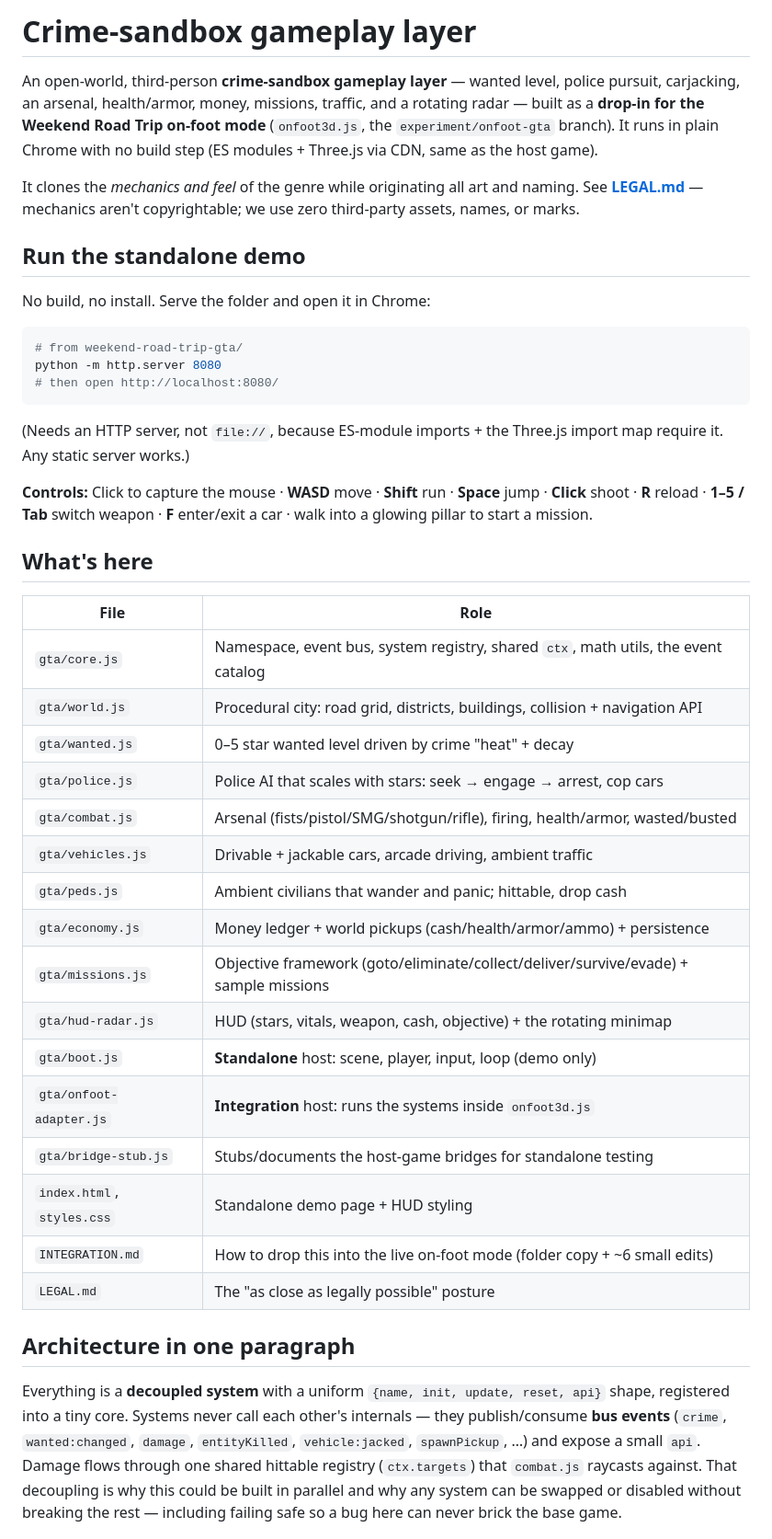
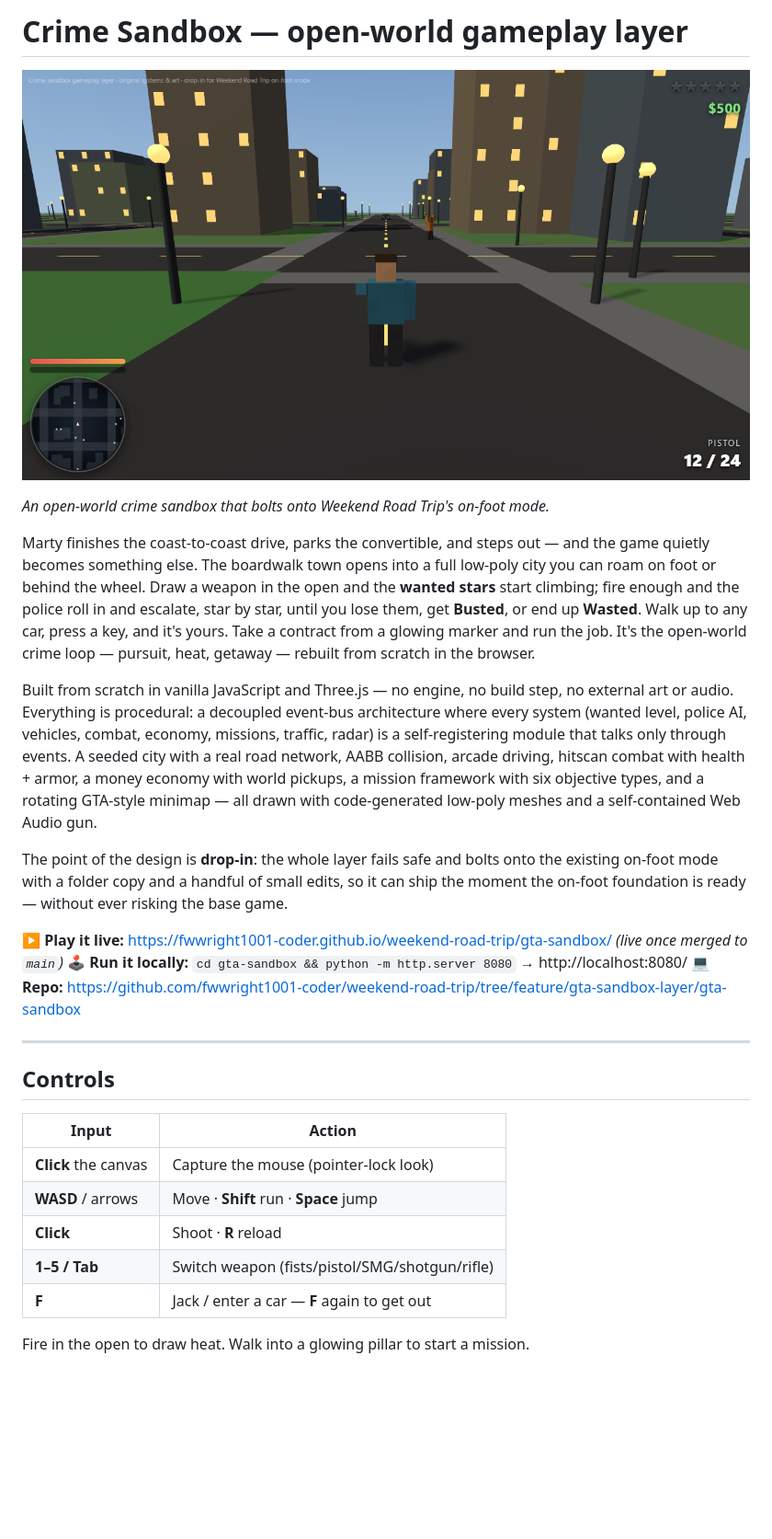
Before and after one commit to fwwright1001-coder/weekend-road-trip, a Markdown page: gta-sandbox/README.md, the part around one of its changes. Shown at 92% size. GitHub-like rendering; pictures changed too: gta-sandbox/media/hero.png (added); blank space fills up the shorter version.

Commit message:
Polish gta-sandbox README: hero image, landing-page copy, play-live + repo links
Co-Authored-By: Claude Opus 4.8 (1M context) <noreply@anthropic.com>

````diff
--- a/gta-sandbox/README.md
+++ b/gta-sandbox/README.md
@@ -1,56 +1,46 @@
-# Crime-sandbox gameplay layer
+# Crime Sandbox — open-world gameplay layer
 
-An open-world, third-person **crime-sandbox gameplay layer** — wanted level,
-police pursuit, carjacking, an arsenal, health/armor, money, missions, traffic,
-and a rotating radar — built as a **drop-in for the Weekend Road Trip on-foot
-mode** (`onfoot3d.js`, the `experiment/onfoot-gta` branch). It runs in plain
-Chrome with no build step (ES modules + Three.js via CDN, same as the host game).
+![The crime sandbox: third-person low-poly city with wanted stars, cash, health/armor, radar, and weapon HUD](media/hero.png)
 
-It clones the *mechanics and feel* of the genre while originating all art and
-naming. See **[LEGAL.md](LEGAL.md)** — mechanics aren't copyrightable; we use
-zero third-party assets, names, or marks.
+*An open-world crime sandbox that bolts onto Weekend Road Trip's on-foot mode.*
 
-## Run the standalone demo
-No build, no install. Serve the folder and open it in Chrome:
-```powershell
-# from weekend-road-trip-gta/
-python -m http.server 8080
-# then open http://localhost:8080/
-```
-(Needs an HTTP server, not `file://`, because ES-module imports + the Three.js
-import map require it. Any static server works.)
+Marty finishes the coast-to-coast drive, parks the convertible, and steps out —
+and the game quietly becomes something else. The boardwalk town opens into a full
+low-poly city you can roam on foot or behind the wheel. Draw a weapon in the open
+and the **wanted stars** start climbing; fire enough and the police roll in and
+escalate, star by star, until you lose them, get **Busted**, or end up **Wasted**.
+Walk up to any car, press a key, and it's yours. Take a contract from a glowing
+marker and run the job. It's the open-world crime loop — pursuit, heat, getaway —
+rebuilt from scratch in the browser.
 
-**Controls:** Click to capture the mouse · **WASD** move · **Shift** run ·
-**Space** jump · **Click** shoot · **R** reload · **1–5 / Tab** switch weapon ·
-**F** enter/exit a car · walk into a glowing pillar to start a mission.
+Built from scratch in vanilla JavaScript and Three.js — no engine, no build step,
+no external art or audio. Everything is procedural: a decoupled event-bus
+architecture where every system (wanted level, police AI, vehicles, combat,
+economy, missions, traffic, radar) is a self-registering module that talks only
+through events. A seeded city with a real road network, AABB collision, arcade
+driving, hitscan combat with health + armor, a money economy with world pickups,
+a mission framework with six objective types, and a rotating GTA-style minimap —
+all drawn with code-generated low-poly meshes and a self-contained Web Audio gun.
 
-## What's here
-| File | Role |
+The point of the design is **drop-in**: the whole layer fails safe and bolts onto
+the existing on-foot mode with a folder copy and a handful of small edits, so it
+can ship the moment the on-foot foundation is ready — without ever risking the
+base game.
+
+▶ **Play it live:** https://fwwright1001-coder.github.io/weekend-road-trip/gta-sandbox/ *(live once merged to `main`)*
+🕹️ **Run it locally:** `cd gta-sandbox && python -m http.server 8080` → http://localhost:8080/
+💻 **Repo:** https://github.com/fwwright1001-coder/weekend-road-trip/tree/feature/gta-sandbox-layer/gta-sandbox
+
+---
+
+## Controls
+| Input | Action |
 |---|---|
-| `gta/core.js` | Namespace, event bus, system registry, shared `ctx`, math utils, the event catalog |
-| `gta/world.js` | Procedural city: road grid, districts, buildings, collision + navigation API |
-| `gta/wanted.js` | 0–5 star wanted level driven by crime "heat" + decay |
-| `gta/police.js` | Police AI that scales with stars: seek → engage → arrest, cop cars |
-| `gta/combat.js` | Arsenal (fists/pistol/SMG/shotgun/rifle), firing, health/armor, wasted/busted |
-| `gta/vehicles.js` | Drivable + jackable cars, arcade driving, ambient traffic |
-| `gta/peds.js` | Ambient civilians that wander and panic; hittable, drop cash |
-| `gta/economy.js` | Money ledger + world pickups (cash/health/armor/ammo) + persistence |
-| `gta/missions.js` | Objective framework (goto/eliminate/collect/deliver/survive/evade) + sample missions |
-| `gta/hud-radar.js` | HUD (stars, vitals, weapon, cash, objective) + the rotating minimap |
-| `gta/boot.js` | **Standalone** host: scene, player, input, loop (demo only) |
-| `gta/onfoot-adapter.js` | **Integration** host: runs the systems inside `onfoot3d.js` |
-| `gta/bridge-stub.js` | Stubs/documents the host-game bridges for standalone testing |
-| `index.html`, `styles.css` | Standalone demo page + HUD styling |
-| `INTEGRATION.md` | How to drop this into the live on-foot mode (folder copy + ~6 small edits) |
-| `LEGAL.md` | The "as close as legally possible" posture |
+| **Click** the canvas | Capture the mouse (pointer-lock look) |
+| **WASD** / arrows | Move · **Shift** run · **Space** jump |
+| **Click** | Shoot · **R** reload |
+| **1–5 / Tab** | Switch weapon (fists/pistol/SMG/shotgun/rifle) |
+| **F** | Jack / enter a car — **F** again to get out |
 
-## Architecture in one paragraph
-Everything is a **decoupled system** with a uniform `{name, init, update, reset,
-api}` shape, registered into a tiny core. Systems never call each other's
-internals — they publish/consume **bus events** (`crime`, `wanted:changed`,
-`damage`, `entityKilled`, `vehicle:jacked`, `spawnPickup`, …) and expose a small
-`api`. Damage flows through one shared hittable registry (`ctx.targets`) that
-`combat.js` raycasts against. That decoupling is why this could be built in
-parallel and why any system can be swapped or disabled without breaking the
-rest — including failing safe so a bug here can never brick the base game.
+Fire in the open to draw heat. Walk into a glowing pillar to start a mission.
 
````
Also changed, not shown: other parts of gta-sandbox/README.md (+40 -4 lines).
